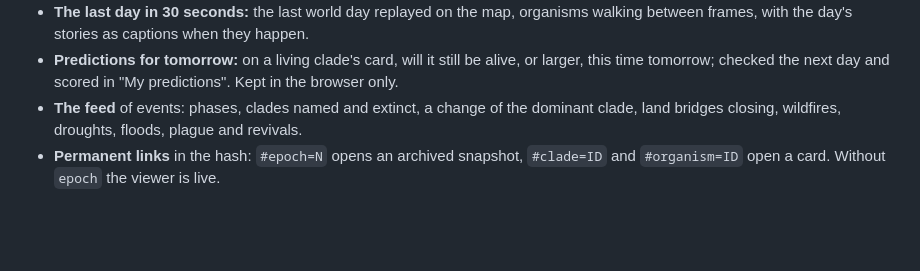
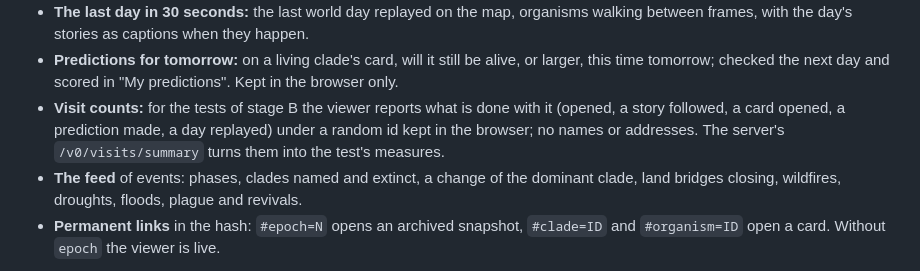
Before and after one commit to protogaea/protogaea, a Markdown page: viewer/README.md, the part around the change. GitHub-like rendering; blank space fills up the shorter version.

Commit message:
Describe the visit counts in the viewer README

```diff
--- a/viewer/README.md
+++ b/viewer/README.md
@@ -24,6 +24,7 @@ npm run build    # dist/, for protogaea-server --viewer viewer/dist
 - **While you were away:** after an absence of an hour of world time or more, a summary of what changed: population, the leading clade then and now, clades named and extinct, land bridges closed and the best stories.
 - **The last day in 30 seconds:** the last world day replayed on the map, organisms walking between frames, with the day's stories as captions when they happen.
 - **Predictions for tomorrow:** on a living clade's card, will it still be alive, or larger, this time tomorrow; checked the next day and scored in "My predictions". Kept in the browser only.
+- **Visit counts:** for the tests of stage B the viewer reports what is done with it (opened, a story followed, a card opened, a prediction made, a day replayed) under a random id kept in the browser; no names or addresses. The server's `/v0/visits/summary` turns them into the test's measures.
 - **The feed** of events: phases, clades named and extinct, a change of the dominant clade, land bridges closing, wildfires, droughts, floods, plague and revivals.
 - **Permanent links** in the hash: `#epoch=N` opens an archived snapshot, `#clade=ID` and `#organism=ID` open a card. Without `epoch` the viewer is live.
 
```
